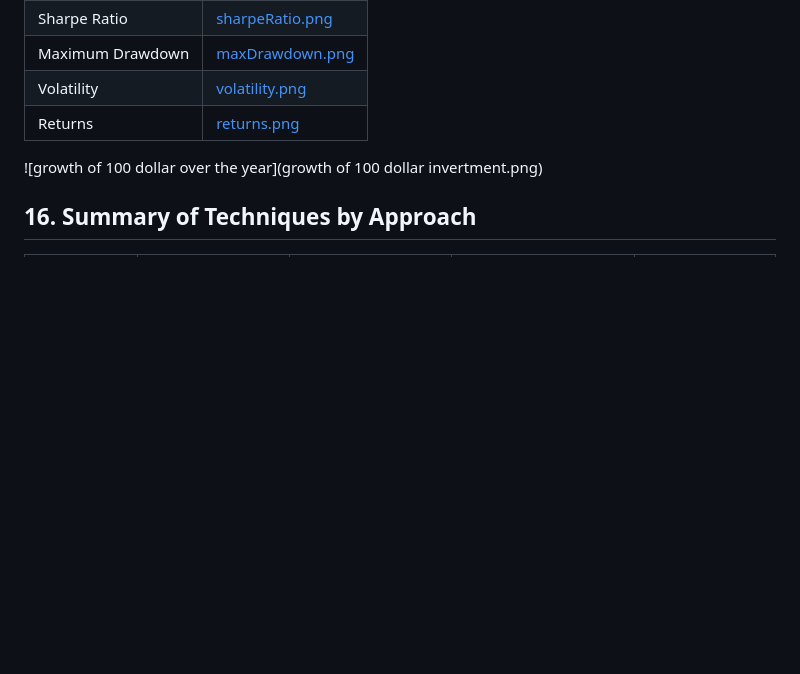
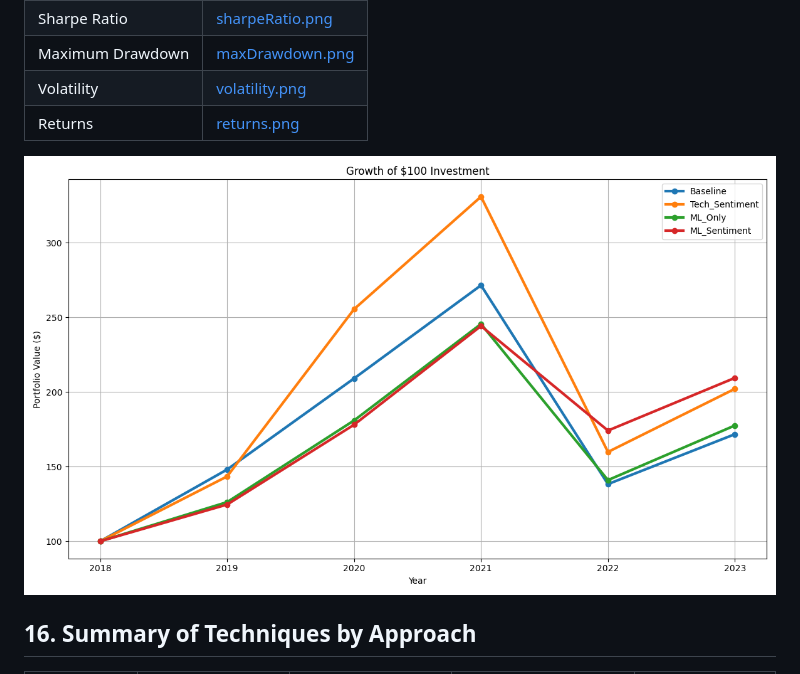
Before and after one commit to divyanshjain122/test, a Markdown page: docs/btp_report.md, the part around the change. Drawn GitHub-style; blank space fills up the shorter version.

```diff
--- a/docs/btp_report.md
+++ b/docs/btp_report.md
@@ -609,7 +609,7 @@ This section can include links to year-wise segregated line graphs comparing the
 | Maximum Drawdown | [maxDrawdown.png](maxDrawdown.png) |
 | Volatility | [volatility.png](volatility.png) |
 | Returns | [returns.png](returns.png) |
-![growth of 100 dollar over the year](growth of 100 dollar invertment.png)
+![growth of 100 dollar over the year](growth.png)
 
 ## 16. Summary of Techniques by Approach
 
```
